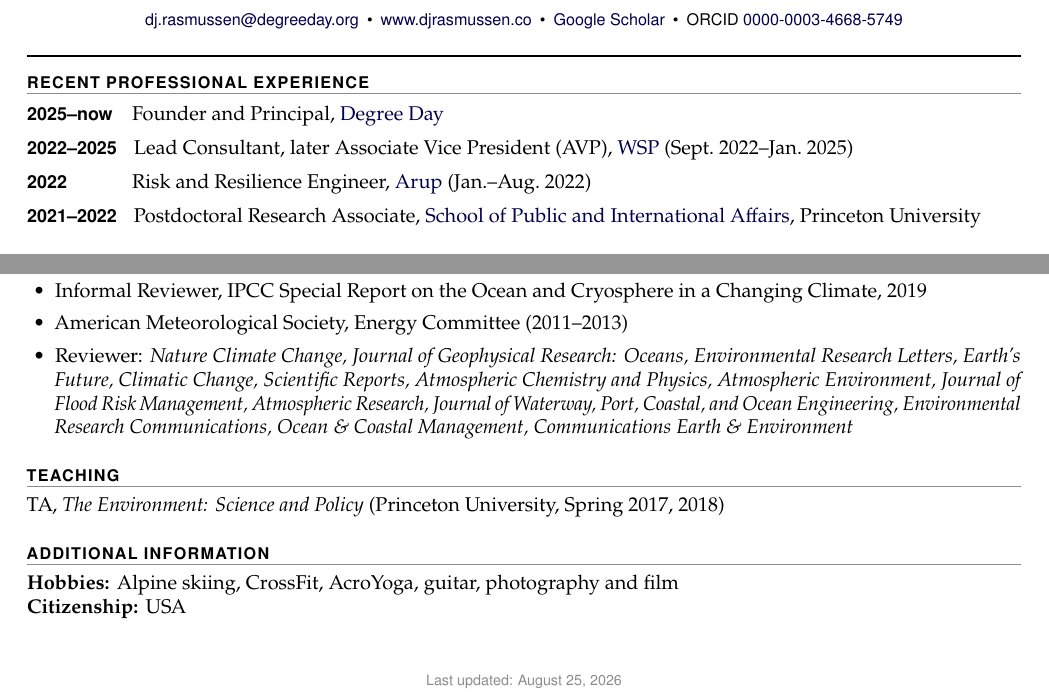
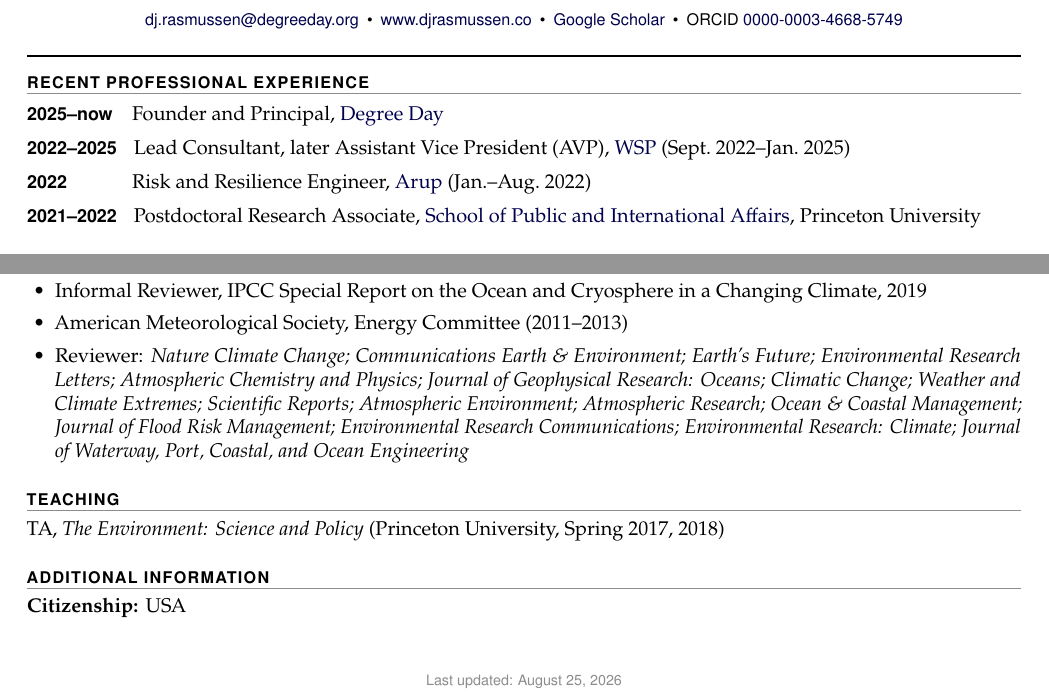
Before and after one commit to dmr2/cv, a LaTeX CV (rasmussen_cv.tex): two parts of pages 1 and 4 of 4, joined at a grey line, cut so that both start at the same text. Compiled offline with pdfLaTeX.

Commit message:
Update reviewer list, WSP title, and drop Hobbies
- Add Environmental Research: Climate and Weather and Climate Extremes
  to the reviewer list; switch separators from commas to semicolons so
  journal names containing commas no longer read as separate entries.
- Sort reviewer journals by prestige.
- Correct WSP title: Associate -> Assistant Vice President.
- Remove Hobbies from Additional Information.

```diff
--- a/rasmussen_cv.tex
+++ b/rasmussen_cv.tex
@@ -91,7 +91,7 @@
 \section{Recent Professional Experience}
 \begin{entries}
 \item[\yr{2025--now}] Founder and Principal, \href{https://www.degreeday.org/}{Degree Day}
-\item[\yr{2022--2025}] Lead Consultant, later Associate Vice President (AVP), \href{https://www.wsp.com/}{WSP} (Sept.~2022--Jan.~2025)
+\item[\yr{2022--2025}] Lead Consultant, later Assistant Vice President (AVP), \href{https://www.wsp.com/}{WSP} (Sept.~2022--Jan.~2025)
 \item[\yr{2022}] Risk and Resilience Engineer, \href{https://www.arup.com/}{Arup} (Jan.--Aug.~2022)
 \item[\yr{2021--2022}] Postdoctoral Research Associate, \href{https://spia.princeton.edu/}{School of Public and International Affairs}, Princeton University
 \end{entries}
@@ -203,14 +203,13 @@
 \item Invited panelist for ``Water, Water Everywhere: Climate Change, Flooding and the Gowanus Rezone'', Hosted by: \emph{Voice of Gowanus}, 2021 \href{https://citylimits.org/2021/05/13/gowanus-rezoning-critics-highlight-impact-of-climate-on-future-flooding-as-public-review-moves-forward/}{[Link]}
 \item Informal Reviewer, IPCC Special Report on the Ocean and Cryosphere in a Changing Climate, 2019
 \item American Meteorological Society, Energy Committee (2011--2013)
-\item Reviewer: \emph{Nature Climate Change, Journal of Geophysical Research: Oceans, Environmental Research Letters, Earth's Future, Climatic Change, Scientific Reports, Atmospheric Chemistry and Physics, Atmospheric Environment, Journal of Flood Risk Management, Atmospheric Research, Journal of Waterway, Port, Coastal, and Ocean Engineering, Environmental Research Communications, Ocean \& Coastal Management, Communications Earth \& Environment}
+\item Reviewer: \emph{Nature Climate Change; Communications Earth \& Environment; Earth's Future; Environmental Research Letters; Atmospheric Chemistry and Physics; Journal of Geophysical Research: Oceans; Climatic Change; Weather and Climate Extremes; Scientific Reports; Atmospheric Environment; Atmospheric Research; Ocean \& Coastal Management; Journal of Flood Risk Management; Environmental Research Communications; Environmental Research: Climate; Journal of Waterway, Port, Coastal, and Ocean Engineering}
 \end{cvbullets}
 
 \section{Teaching}
 TA, \emph{The Environment: Science and Policy} (Princeton University, Spring 2017, 2018)
 
 \section{Additional Information}
-\textbf{Hobbies:} Alpine skiing, CrossFit, AcroYoga, guitar, photography and film \\
 \textbf{Citizenship:} USA
 
 \vspace{1.2\baselineskip}
```
Also changed, not shown: rasmussen_cv.pdf.
